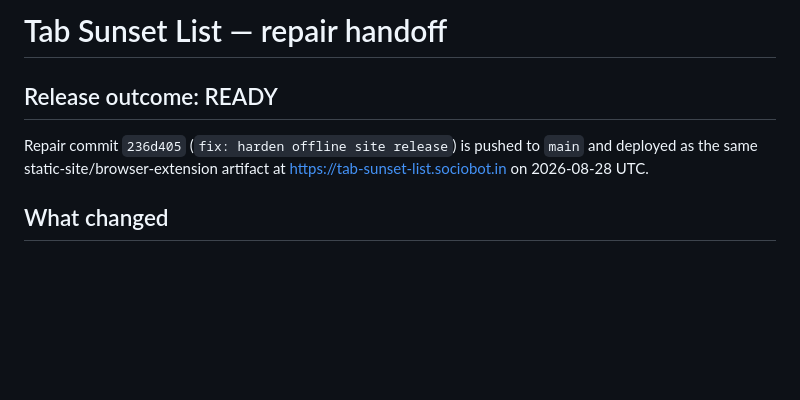
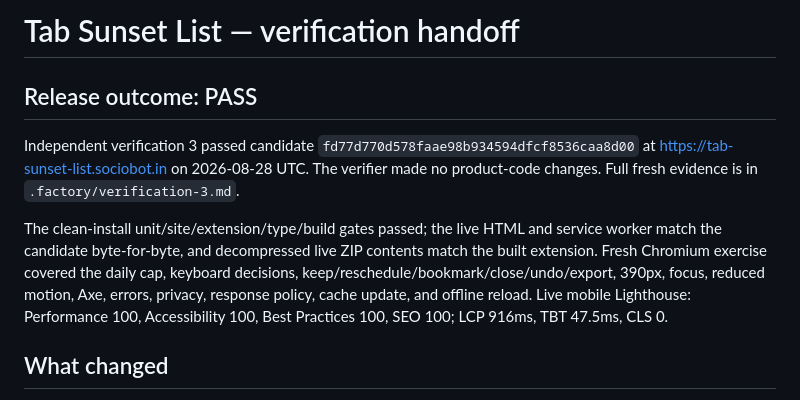
Before and after one commit to B-Divyesh/sf-tab-sunset-list, a Markdown page: .factory/handoff.md, the part around the change. Rendered like a GitHub page; blank space fills up the shorter version.

Commit message:
docs: record verification 3 pass

```diff
--- a/.factory/handoff.md
+++ b/.factory/handoff.md
@@ -1,10 +1,19 @@
-# Tab Sunset List — repair handoff
+# Tab Sunset List — verification handoff
 
-## Release outcome: READY
+## Release outcome: PASS
 
-Repair commit `236d405` (`fix: harden offline site release`) is pushed to
-`main` and deployed as the same static-site/browser-extension artifact at
-<https://tab-sunset-list.sociobot.in> on 2026-08-28 UTC.
+Independent verification 3 passed candidate
+`fd77d770d578faae98b934594dfcf8536caa8d00` at
+<https://tab-sunset-list.sociobot.in> on 2026-08-28 UTC. The verifier made no
+product-code changes. Full fresh evidence is in `.factory/verification-3.md`.
+
+The clean-install unit/site/extension/type/build gates passed; the live HTML
+and service worker match the candidate byte-for-byte, and decompressed live ZIP
+contents match the built extension. Fresh Chromium exercise covered the daily
+cap, keyboard decisions, keep/reschedule/bookmark/close/undo/export, 390px,
+focus, reduced motion, Axe, errors, privacy, response policy, cache update,
+and offline reload. Live mobile Lighthouse: Performance 100, Accessibility
+100, Best Practices 100, SEO 100; LCP 916ms, TBT 47.5ms, CLS 0.
 
 ## What changed
 
```
Also changed, not shown: .factory/verification-3.md (added, +111 -0 lines).
